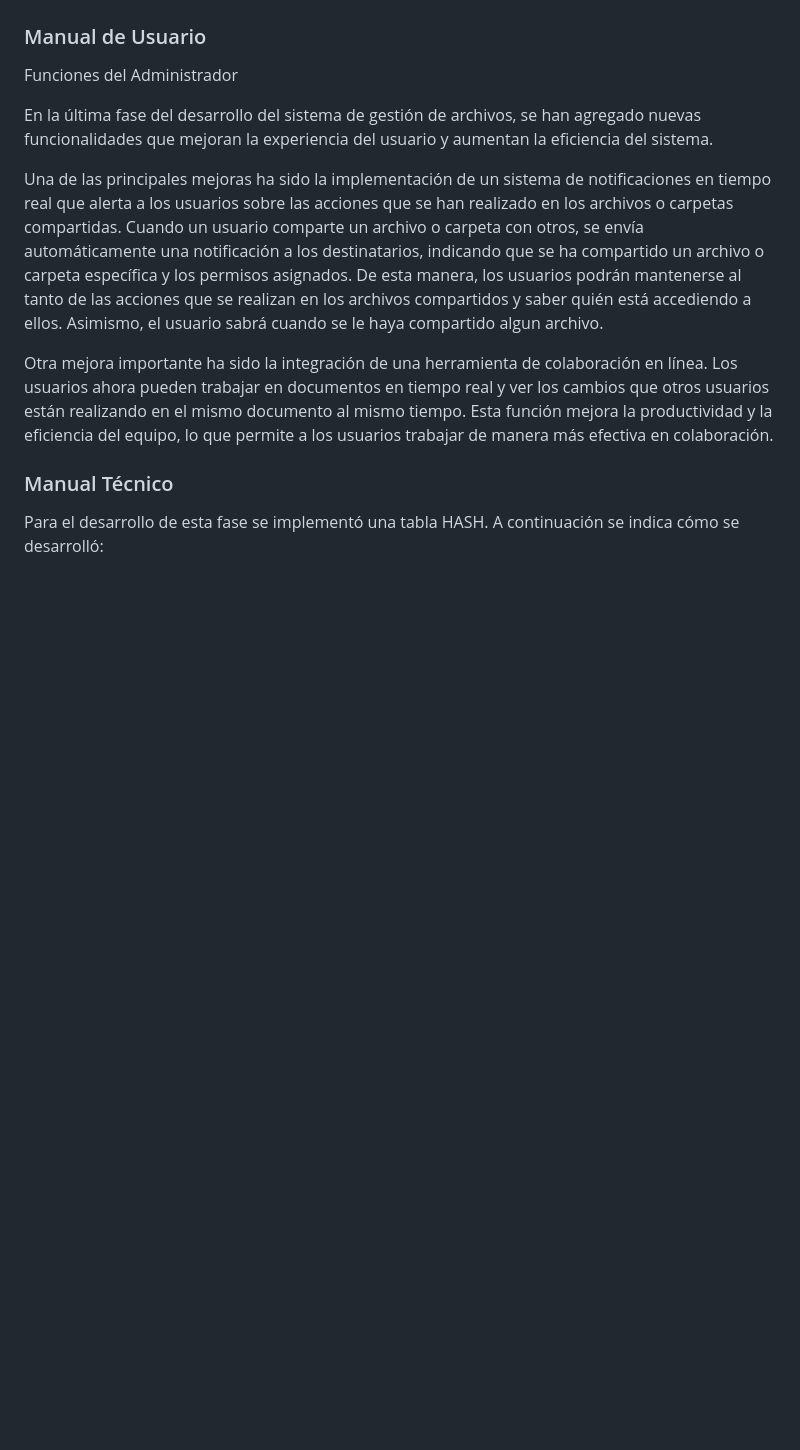
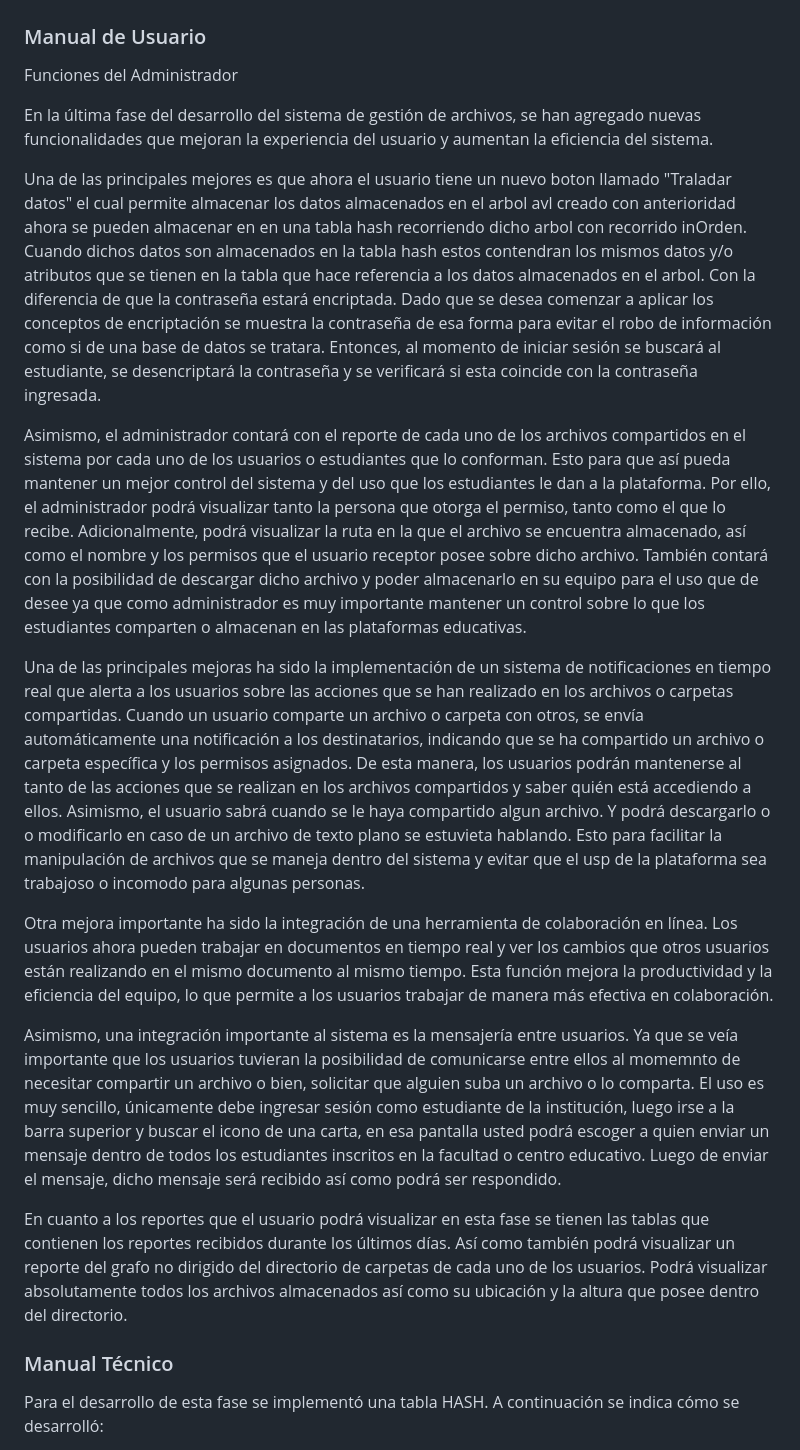
Before and after one commit to aldomoreira165/EDD_1S2023_PY_202109754, a Markdown page: README.md, the part around the change. GitHub-like rendering; blank space fills up the shorter version.

Commit message:
manuales avanzados

```diff
--- a/README.md
+++ b/README.md
@@ -111,11 +111,18 @@ Funciones del Administrador
 
 En la última fase del desarrollo del sistema de gestión de archivos, se han agregado nuevas funcionalidades que mejoran la experiencia del usuario y aumentan la eficiencia del sistema.
 
-Una de las principales mejoras ha sido la implementación de un sistema de notificaciones en tiempo real que alerta a los usuarios sobre las acciones que se han realizado en los archivos o carpetas compartidas. Cuando un usuario comparte un archivo o carpeta con otros, se envía automáticamente una notificación a los destinatarios, indicando que se ha compartido un archivo o carpeta específica y los permisos asignados. De esta manera, los usuarios podrán mantenerse al tanto de las acciones que se realizan en los archivos compartidos y saber quién está accediendo a ellos. Asimismo, el usuario sabrá cuando se le haya compartido algun archivo.
+Una de las principales mejores es que ahora el usuario tiene un nuevo boton llamado "Traladar datos" el cual permite almacenar los datos almacenados en el arbol avl creado con anterioridad ahora se pueden almacenar en en una tabla hash recorriendo dicho arbol con recorrido inOrden. Cuando dichos datos son almacenados en la tabla hash estos contendran los mismos datos y/o atributos que se tienen en la tabla que hace referencia a los datos almacenados en el arbol. Con la diferencia de que la contraseña estará encriptada. Dado que se desea comenzar a aplicar los conceptos de encriptación se muestra la contraseña de esa forma para evitar el robo de información como si de una base de datos se tratara. Entonces, al momento de iniciar sesión se buscará al estudiante, se desencriptará la contraseña y se verificará si esta coincide con la contraseña ingresada.
+
+Asimismo, el administrador contará con el reporte de cada uno de los archivos compartidos en el sistema por cada uno de los usuarios o estudiantes que lo conforman. Esto para que así pueda mantener un mejor control del sistema y del uso que los estudiantes le dan a la plataforma. Por ello, el administrador podrá visualizar tanto la persona que otorga el permiso, tanto como el que lo recibe. Adicionalmente, podrá visualizar la ruta en la que el archivo se encuentra almacenado, así como el nombre y los permisos que el usuario receptor posee sobre dicho archivo. También contará con la posibilidad de descargar dicho archivo y poder almacenarlo en su equipo para el uso que de desee ya que como administrador es muy importante mantener un control sobre lo que los estudiantes comparten o almacenan en las plataformas educativas.
+
+
+Una de las principales mejoras ha sido la implementación de un sistema de notificaciones en tiempo real que alerta a los usuarios sobre las acciones que se han realizado en los archivos o carpetas compartidas. Cuando un usuario comparte un archivo o carpeta con otros, se envía automáticamente una notificación a los destinatarios, indicando que se ha compartido un archivo o carpeta específica y los permisos asignados. De esta manera, los usuarios podrán mantenerse al tanto de las acciones que se realizan en los archivos compartidos y saber quién está accediendo a ellos. Asimismo, el usuario sabrá cuando se le haya compartido algun archivo. Y podrá descargarlo o o modificarlo en caso de un archivo de texto plano se estuvieta hablando. Esto para facilitar la manipulación de archivos que se maneja dentro del sistema y evitar que el usp de la plataforma sea trabajoso o incomodo para algunas personas.
 
 Otra mejora importante ha sido la integración de una herramienta de colaboración en línea. Los usuarios ahora pueden trabajar en documentos en tiempo real y ver los cambios que otros usuarios están realizando en el mismo documento al mismo tiempo. Esta función mejora la productividad y la eficiencia del equipo, lo que permite a los usuarios trabajar de manera más efectiva en colaboración.
 
+Asimismo, una integración importante al sistema es la mensajería entre usuarios. Ya que se veía importante que los usuarios tuvieran la posibilidad de comunicarse entre ellos al momemnto de necesitar compartir un archivo o bien, solicitar que alguien suba un archivo o lo comparta. El uso es muy sencillo, únicamente debe ingresar sesión como estudiante de la institución, luego irse a la barra superior y buscar el icono de una carta, en esa pantalla usted podrá escoger a quien enviar un mensaje dentro de todos los estudiantes inscritos en la facultad o centro educativo. Luego de enviar el mensaje, dicho mensaje será recibido así como podrá ser respondido.
 
+En cuanto a los reportes que el usuario podrá visualizar en esta fase se tienen las tablas que contienen los reportes recibidos durante los últimos días. Así como también podrá visualizar un reporte del grafo no dirigido del directorio de carpetas de cada uno de los usuarios. Podrá visualizar absolutamente todos los archivos almacenados así como su ubicación y la altura que posee dentro del directorio.
 
 ### Manual Técnico
 
```
